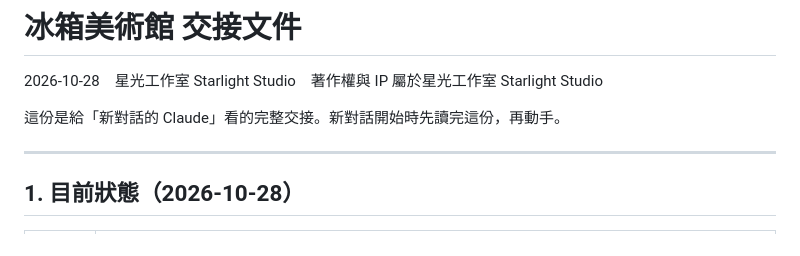
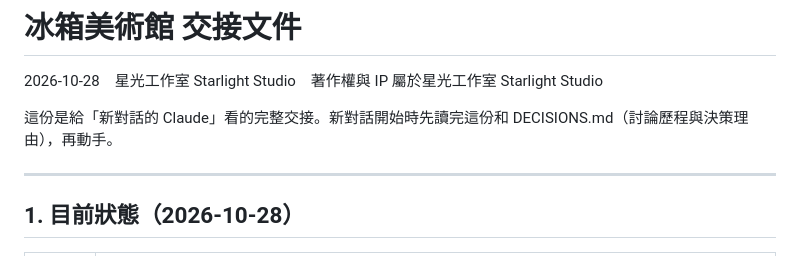
Before and after one commit to albertliuspielbery-cloud/fridge-museum, a Markdown page: HANDOFF.md, the part around the change. Rendered like a GitHub page.

Commit message:
Add discussion history and decision log for the handoff
Co-Authored-By: Claude Opus 5.5 <noreply@anthropic.com>
Claude-Session: https://claude.ai/code/session_01RoVaMPMZUJ2t3q7tKV3PCB

```diff
--- a/HANDOFF.md
+++ b/HANDOFF.md
@@ -2,7 +2,7 @@
 
 2026-10-28　星光工作室 Starlight Studio　著作權與 IP 屬於星光工作室 Starlight Studio
 
-這份是給「新對話的 Claude」看的完整交接。新對話開始時先讀完這份，再動手。
+這份是給「新對話的 Claude」看的完整交接。新對話開始時先讀完這份和 DECISIONS.md（討論歷程與決策理由），再動手。
 
 ---
 
```
Also changed, not shown: DECISIONS.md (added, +82 -0 lines).
